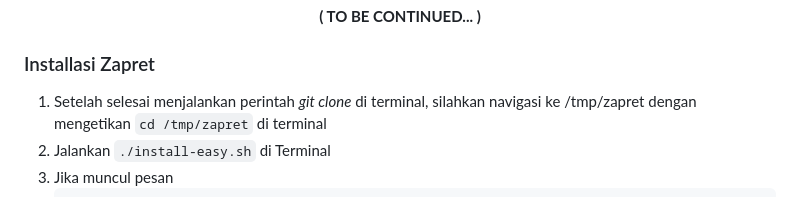
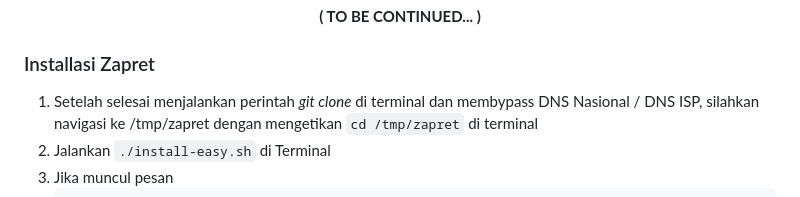
Before and after one commit to bebasid/bebasit, a Markdown page: docs/openwrt-tutorial.md, the part around the change. Rendered like a GitHub page.

````diff
--- a/docs/openwrt-tutorial.md
+++ b/docs/openwrt-tutorial.md
@@ -68,7 +68,7 @@ Karena Kominfo menerapkan peraturan <a href="https://cms.dailysocial.id/wp-conte
 <p align="center"><b>( TO BE CONTINUED... )</b></p>
 
 ### Installasi Zapret
-1.  Setelah selesai menjalankan perintah <i>git clone</i> di terminal, silahkan navigasi ke /tmp/zapret dengan mengetikan ```cd /tmp/zapret``` di terminal<br>
+1.  Setelah selesai menjalankan perintah <i>git clone</i> di terminal dan membypass DNS Nasional / DNS ISP, silahkan navigasi ke /tmp/zapret dengan mengetikan ```cd /tmp/zapret``` di terminal<br>
 2.  Jalankan ```./install-easy.sh``` di Terminal
 3.  Jika muncul pesan
     ```
````
